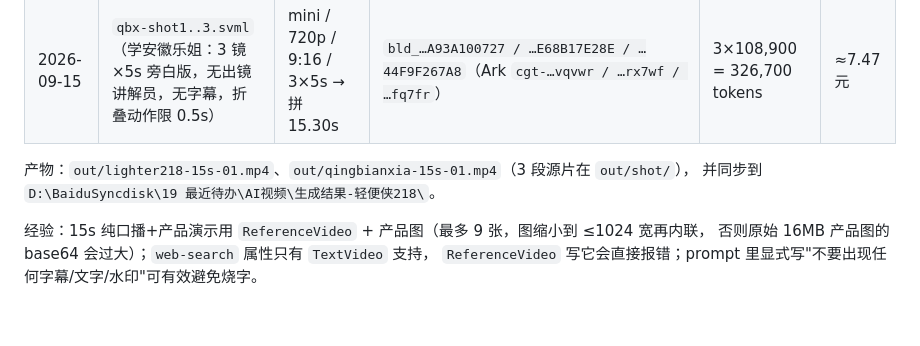
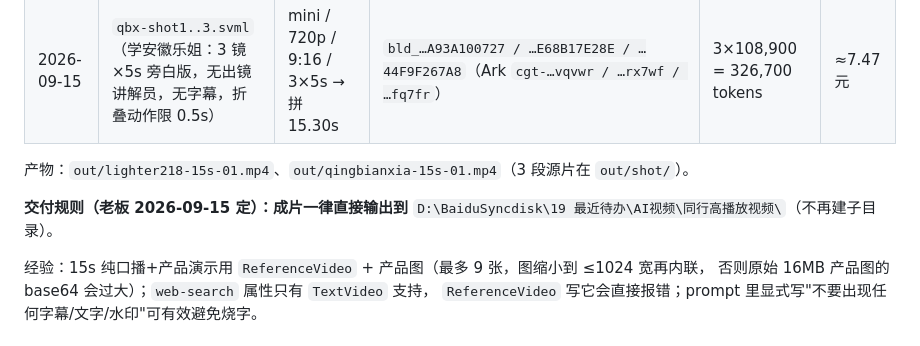
Before and after one commit to DaBaoAgent/DabaoDB, a Markdown page: README.md, the part around the change. GitHub-like rendering; blank space fills up the shorter version.

Commit message:
docs: 交付规则改为成片直接输出到百度网盘 同行高播放视频 目录

```diff
--- a/README.md
+++ b/README.md
@@ -69,8 +69,10 @@ Ark API Key 存放在 **Windows 凭据库**（`credential-store-os`），不落
 | 2026-09-15 | `lighter218-15s.svml`（爱优护轻便侠218 真人讲解，参考同行视频结构，无字幕）| mini / 720p / 9:16 / 15s / 带口播 | `bld_20260915T131457419Z_4041134339`（Ark 任务 `cgt-20260915211501-f94xb`）| 324,900 tokens / 3分08秒 | ≈7.47 元 |
 | 2026-09-15 | `qbx-shot1..3.svml`（学安徽乐姐：3 镜 ×5s 旁白版，无出镜讲解员，无字幕，折叠动作限 0.5s）| mini / 720p / 9:16 / 3×5s → 拼 15.30s | `bld_…A93A100727 / …E68B17E28E / …44F9F267A8`（Ark `cgt-…vqvwr / …rx7wf / …fq7fr`）| 3×108,900 = 326,700 tokens | ≈7.47 元 |
 
-产物：`out/lighter218-15s-01.mp4`、`out/qingbianxia-15s-01.mp4`（3 段源片在 `out/shot/`），
-并同步到 `D:\BaiduSyncdisk\19 最近待办\AI视频\生成结果-轻便侠218\`。
+产物：`out/lighter218-15s-01.mp4`、`out/qingbianxia-15s-01.mp4`（3 段源片在 `out/shot/`）。
+
+**交付规则（老板 2026-09-15 定）：成片一律直接输出到**
+`D:\BaiduSyncdisk\19 最近待办\AI视频\同行高播放视频\`（不再建子目录）。
 
 经验：15s 纯口播+产品演示用 `ReferenceVideo` + 产品图（最多 9 张，图缩小到 ≤1024 宽再内联，
 否则原始 16MB 产品图的 base64 会过大）；`web-search` 属性只有 `TextVideo` 支持，
```
